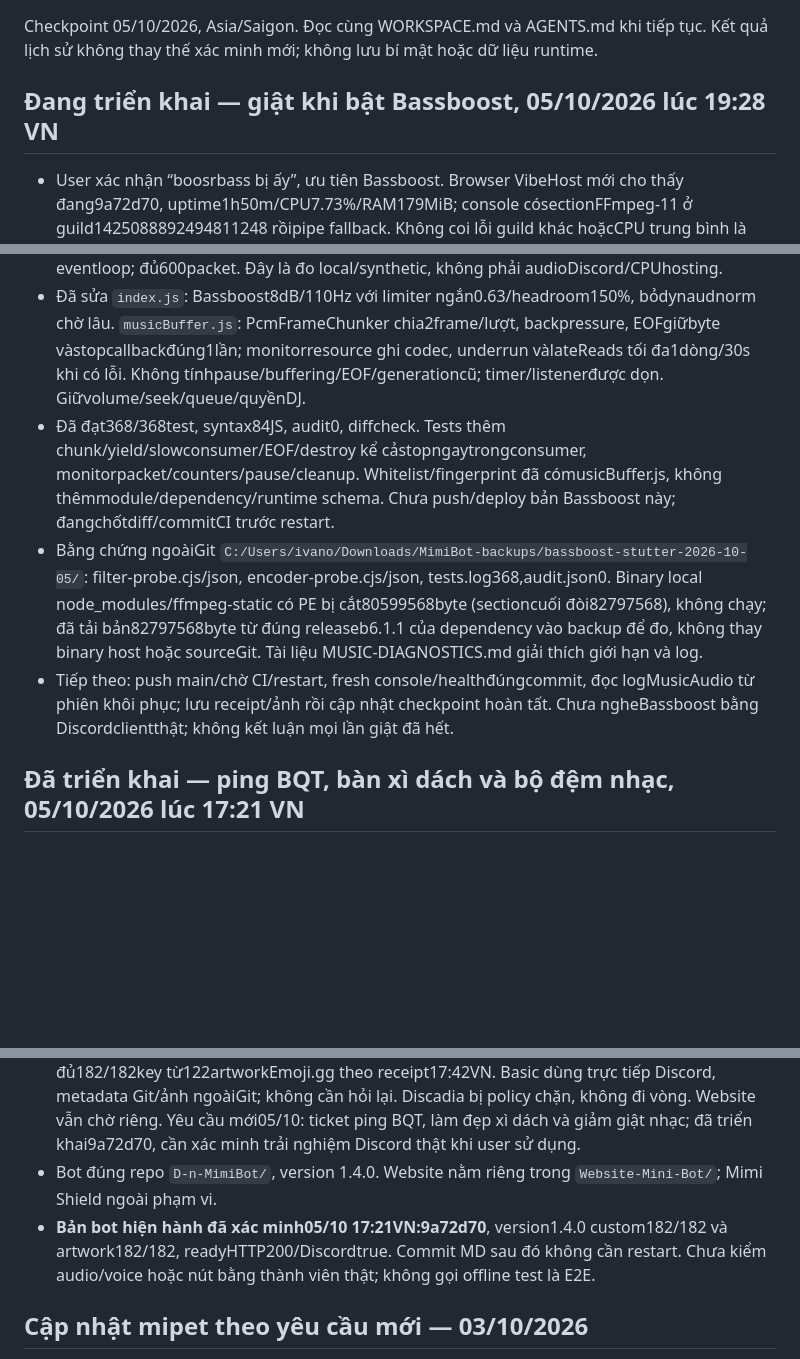
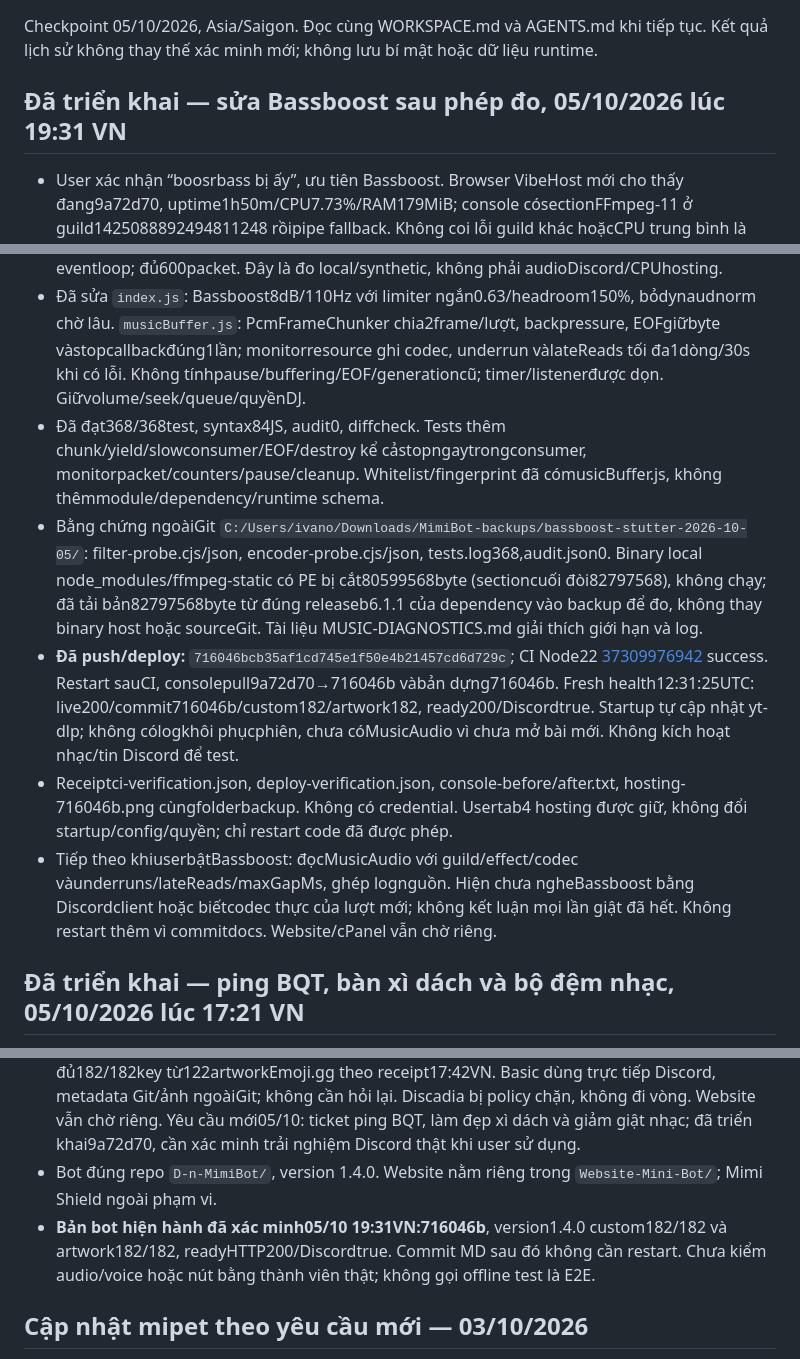
Before and after one commit to nhan9800/D-n-MimiBot, a Markdown page: docs/PROJECT_MEMORY.md, 3 parts joined by grey strips. GitHub-like rendering; blank space fills up the shorter version.

Commit message:
docs: ghi nhận phép đo và hotfix Bassboost 716046b đã deploy

```diff
--- a/docs/PROJECT_MEMORY.md
+++ b/docs/PROJECT_MEMORY.md
@@ -2,14 +2,16 @@
 
 Checkpoint 05/10/2026, Asia/Saigon. Đọc cùng WORKSPACE.md và AGENTS.md khi tiếp tục. Kết quả lịch sử không thay thế xác minh mới; không lưu bí mật hoặc dữ liệu runtime.
 
-## Đang triển khai — giật khi bật Bassboost, 05/10/2026 lúc 19:28 VN
+## Đã triển khai — sửa Bassboost sau phép đo, 05/10/2026 lúc 19:31 VN
 
 - User xác nhận “boosrbass bị ấy”, ưu tiên Bassboost. Browser VibeHost mới cho thấy đang9a72d70, uptime1h50m/CPU7.73%/RAM179MiB; console cósectionFFmpeg-11 ở guild1425088892494811248 rồipipe fallback. Không coi lỗi guild khác hoặcCPU trung bình là nguyên nhân chắc chắn. Health lần đầu timeout7s, không có bằng chứng bot tắt.
 - Đo FFmpeg6.1.1 thật với nguồn tổng hợp8giây theo tốc độ thực: filter cũ `bass=g=15,dynaudnorm=f=200` firstbyte6457ms/maxstdoutgap214ms; filter mới firstbyte28ms/maxgap48ms. Đều1536000byte, khôngclip100%. Đo OpusScript thật với burstPCM12giây/chunk64KB: chặn loop154.3ms→1.61ms khi chia7680byte/lượt và nhường eventloop; đủ600packet. Đây là đo local/synthetic, không phải audioDiscord/CPUhosting.
 - Đã sửa `index.js`: Bassboost8dB/110Hz với limiter ngắn0.63/headroom150%, bỏdynaudnorm chờ lâu. `musicBuffer.js`: PcmFrameChunker chia2frame/lượt, backpressure, EOFgiữbyte vàstopcallbackđúng1lần; monitorresource ghi codec, underrun vàlateReads tối đa1dòng/30s khi có lỗi. Không tínhpause/buffering/EOF/generationcũ; timer/listenerđược dọn. Giữvolume/seek/queue/quyềnDJ.
-- Đã đạt368/368test, syntax84JS, audit0, diffcheck. Tests thêm chunk/yield/slowconsumer/EOF/destroy kể cảstopngaytrongconsumer, monitorpacket/counters/pause/cleanup. Whitelist/fingerprint đã cómusicBuffer.js, không thêmmodule/dependency/runtime schema. Chưa push/deploy bản Bassboost này; đangchốtdiff/commitCI trước restart.
+- Đã đạt368/368test, syntax84JS, audit0, diffcheck. Tests thêm chunk/yield/slowconsumer/EOF/destroy kể cảstopngaytrongconsumer, monitorpacket/counters/pause/cleanup. Whitelist/fingerprint đã cómusicBuffer.js, không thêmmodule/dependency/runtime schema.
 - Bằng chứng ngoàiGit `C:/Users/ivano/Downloads/MimiBot-backups/bassboost-stutter-2026-10-05/`: filter-probe.cjs/json, encoder-probe.cjs/json, tests.log368,audit.json0. Binary local node_modules/ffmpeg-static có PE bị cắt80599568byte (sectioncuối đòi82797568), không chạy; đã tải bản82797568byte từ đúng releaseb6.1.1 của dependency vào backup để đo, không thay binary host hoặc sourceGit. Tài liệu MUSIC-DIAGNOSTICS.md giải thích giới hạn và log.
-- Tiếp theo: push main/chờ CI/restart, fresh console/healthđúngcommit, đọc logMusicAudio từ phiên khôi phục; lưu receipt/ảnh rồi cập nhật checkpoint hoàn tất. Chưa ngheBassboost bằng Discordclientthật; không kết luận mọi lần giật đã hết.
+- **Đã push/deploy:** `716046bcb35af1cd745e1f50e4b21457cd6d729c`; CI Node22 [37309976942](https://github.com/nhan9800/D-n-MimiBot/actions/runs/37309976942) success. Restart sauCI, consolepull9a72d70→716046b vàbản dựng716046b. Fresh health12:31:25UTC: live200/commit716046b/custom182/artwork182, ready200/Discordtrue. Startup tự cập nhật yt-dlp; không cólogkhôi phụcphiên, chưa cóMusicAudio vì chưa mở bài mới. Không kích hoạt nhạc/tin Discord để test.
+- Receiptci-verification.json, deploy-verification.json, console-before/after.txt, hosting-716046b.png cùngfolderbackup. Không có credential. Usertab4 hosting được giữ, không đổi startup/config/quyền; chỉ restart code đã được phép.
+- Tiếp theo khiuserbậtBassboost: đọcMusicAudio với guild/effect/codec vàunderruns/lateReads/maxGapMs, ghép lognguồn. Hiện chưa ngheBassboost bằng Discordclient hoặc biếtcodec thực của lượt mới; không kết luận mọi lần giật đã hết. Không restart thêm vì commitdocs. Website/cPanel vẫn chờ riêng.
 
 ## Đã triển khai — ping BQT, bàn xì dách và bộ đệm nhạc, 05/10/2026 lúc 17:21 VN
 
@@ -45,7 +47,7 @@ Checkpoint 05/10/2026, Asia/Saigon. Đọc cùng WORKSPACE.md và AGENTS.md khi
 - User yêu cầu nâng cấp bot cộng đồng, toàn bộ UI dùng custom emoji, cấu hình server chính `1517068246493429852`, cập nhật GitHub và hosting. Không hỏi lại những bước đã được cho phép. Không broadcast hoặc DM tự động.
 - Chỉ dẫn UI 04/10: **làm lại toàn bộ giao diện tính năng bot, đẹp hơn và dùng100% custom artwork từ emoji.gg/Discadia**. Bố cục/catalog đã triển khai41504bf; ứng dụng và guild đủ182/182key từ122artworkEmoji.gg theo receipt17:42VN. Basic dùng trực tiếp Discord, metadata Git/ảnh ngoàiGit; không cần hỏi lại. Discadia bị policy chặn, không đi vòng. Website vẫn chờ riêng. Yêu cầu mới05/10: ticket ping BQT, làm đẹp xì dách và giảm giật nhạc; đã triển khai9a72d70, cần xác minh trải nghiệm Discord thật khi user sử dụng.
 - Bot đúng repo `D-n-MimiBot/`, version 1.4.0. Website nằm riêng trong `Website-Mini-Bot/`; Mimi Shield ngoài phạm vi.
-- **Bản bot hiện hành đã xác minh05/10 17:21VN:9a72d70**, version1.4.0 custom182/182 và artwork182/182, readyHTTP200/Discordtrue. Commit MD sau đó không cần restart. Chưa kiểm audio/voice hoặc nút bằng thành viên thật; không gọi offline test là E2E.
+- **Bản bot hiện hành đã xác minh05/10 19:31VN:716046b**, version1.4.0 custom182/182 và artwork182/182, readyHTTP200/Discordtrue. Commit MD sau đó không cần restart. Chưa kiểm audio/voice hoặc nút bằng thành viên thật; không gọi offline test là E2E.
 
 ## Cập nhật mipet theo yêu cầu mới — 03/10/2026
 
```
